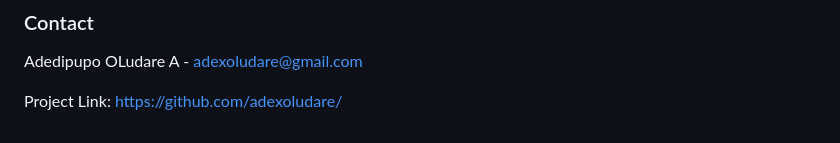
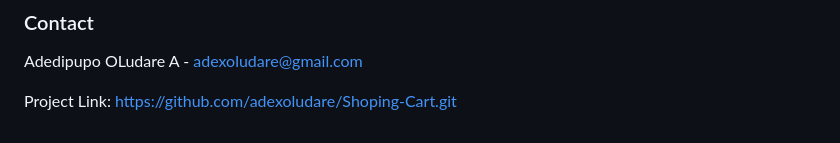
Before and after one commit to adexoludare/Shoping-Cart, a Markdown page: readme.md, the part around one of its changes. Drawn GitHub-style.

Commit message:
Update Readme.md
added the deployment link

```diff
--- a/readme.md
+++ b/readme.md
@@ -70,4 +75,4 @@ function handleRemoveOrder(name) {
 
 Adedipupo OLudare A - adexoludare@gmail.com
 
-Project Link: https://github.com/adexoludare/
+Project Link: https://github.com/adexoludare/Shoping-Cart.git
```
Also changed, not shown: other parts of readme.md (+6 -1 lines).
